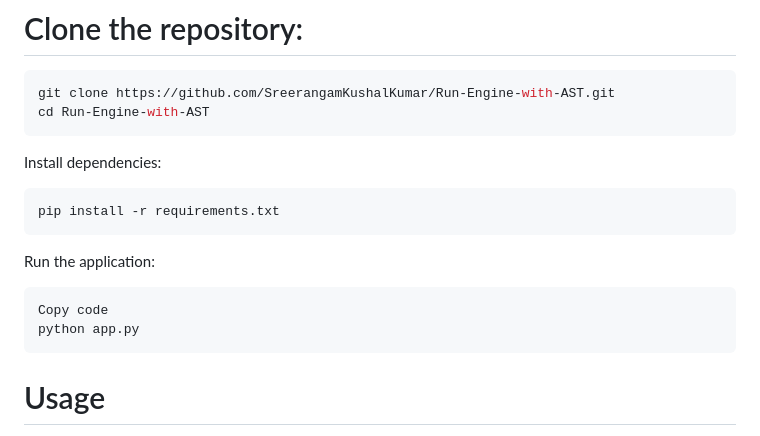
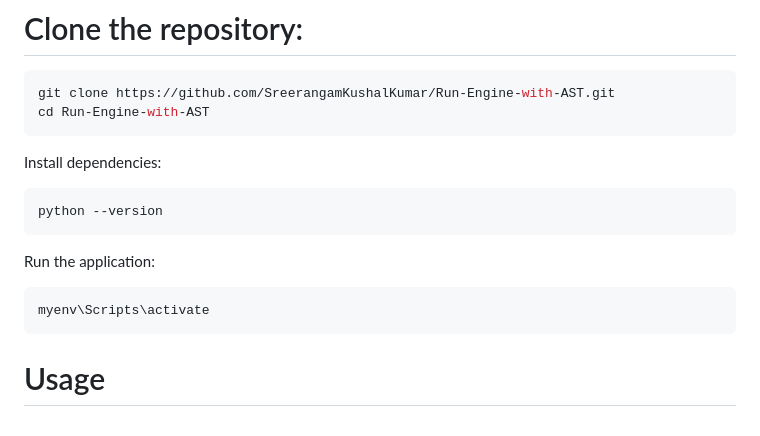
Before and after one commit to SreerangamKushalKumar/Run-Engine-with-AST, a Markdown page: README.md, the part around the change. Rendered like a GitHub page.

````diff
--- a/README.md
+++ b/README.md
@@ -70,13 +70,12 @@ cd Run-Engine-with-AST
 Install dependencies:
 
 ```bash
-pip install -r requirements.txt
+python --version
 ```
 Run the application:
 
 ```bash
-Copy code
-python app.py
+myenv\Scripts\activate
 ```
 # Usage
 - Access the application through the provided URL (e.g., http://localhost:5000).
````
